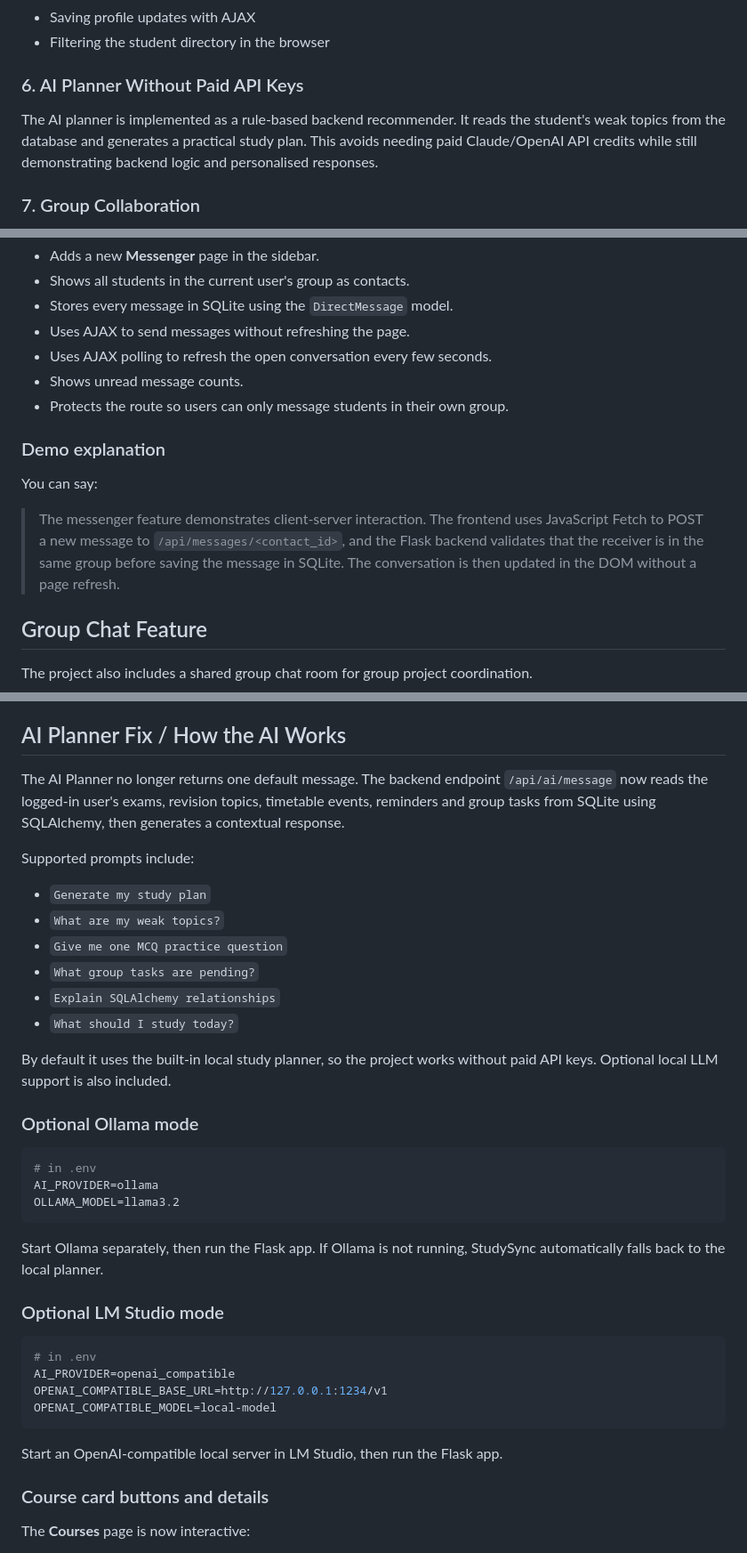
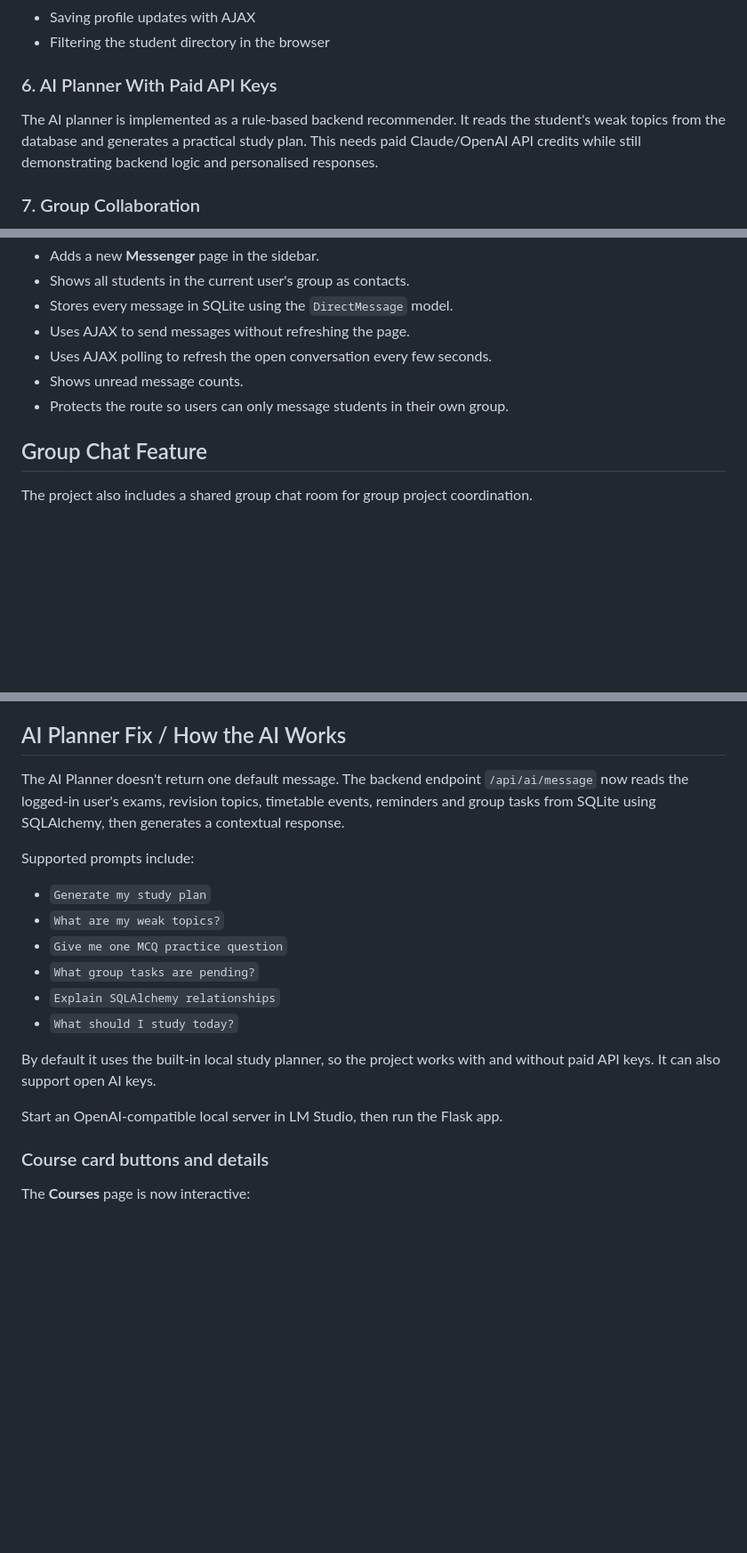
Before and after one commit to stcrex/AgileWebDevLab, a Markdown page: README.md, 3 parts joined by grey strips. Shown at 89% size. GitHub-like rendering; blank space fills up the shorter version.

Commit message:
Revise AI planner details and remove demo sections
Updated AI planner section to indicate reliance on paid API keys and removed demo explanations.

````diff
--- a/README.md
+++ b/README.md
@@ -82,8 +82,8 @@ The application uses JavaScript Fetch/AJAX for:
 - Saving profile updates with AJAX
 - Filtering the student directory in the browser
 
-### 6. AI Planner Without Paid API Keys
-The AI planner is implemented as a rule-based backend recommender. It reads the student's weak topics from the database and generates a practical study plan. This avoids needing paid Claude/OpenAI API credits while still demonstrating backend logic and personalised responses.
+### 6. AI Planner With Paid API Keys
+The AI planner is implemented as a rule-based backend recommender. It reads the student's weak topics from the database and generates a practical study plan. This needs paid Claude/OpenAI API credits while still demonstrating backend logic and personalised responses.
 
 ### 7. Group Collaboration
 The group page lets users view other group members' progress, shared project tasks, and common free meeting slots. This satisfies the requirement that users can view data from other users.
@@ -329,13 +329,6 @@ The project includes a direct messaging system between students.
 - Shows unread message counts.
 - Protects the route so users can only message students in their own group.
 
-### Demo explanation
-
-You can say:
-
-> The messenger feature demonstrates client-server interaction. The frontend uses JavaScript Fetch to POST a new message to `/api/messages/<contact_id>`, and the Flask backend validates that the receiver is in the same group before saving the message in SQLite. The conversation is then updated in the DOM without a page refresh.
-
-
 ## Group Chat Feature
 
 The project also includes a shared group chat room for group project coordination.
@@ -404,7 +384,7 @@ The latest version connects the visible buttons to real frontend/backend behavio
 
 ## AI Planner Fix / How the AI Works
 
-The AI Planner no longer returns one default message. The backend endpoint `/api/ai/message` now reads the logged-in user's exams, revision topics, timetable events, reminders and group tasks from SQLite using SQLAlchemy, then generates a contextual response.
+The AI Planner doesn't return one default message. The backend endpoint `/api/ai/message` now reads the logged-in user's exams, revision topics, timetable events, reminders and group tasks from SQLite using SQLAlchemy, then generates a contextual response.
 
 Supported prompts include:
 
@@ -415,29 +395,9 @@ Supported prompts include:
 - `Explain SQLAlchemy relationships`
 - `What should I study today?`
 
-By default it uses the built-in local study planner, so the project works without paid API keys. Optional local LLM support is also included.
-
-### Optional Ollama mode
-
-```bash
-# in .env
-AI_PROVIDER=ollama
-OLLAMA_MODEL=llama3.2
-```
-
-Start Ollama separately, then run the Flask app. If Ollama is not running, StudySync automatically falls back to the local planner.
-
-### Optional LM Studio mode
-
-```bash
-# in .env
-AI_PROVIDER=openai_compatible
-OPENAI_COMPATIBLE_BASE_URL=http://127.0.0.1:1234/v1
-OPENAI_COMPATIBLE_MODEL=local-model
-```
+By default it uses the built-in local study planner, so the project works with and without paid API keys. It can also support open AI keys.
 
 Start an OpenAI-compatible local server in LM Studio, then run the Flask app.
-
 
 ### Course card buttons and details
 
````
Also changed, not shown: other parts of README.md (+2 -15 lines).
